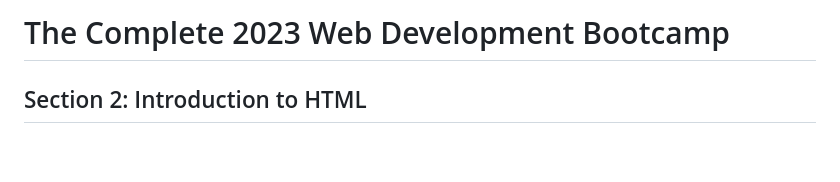
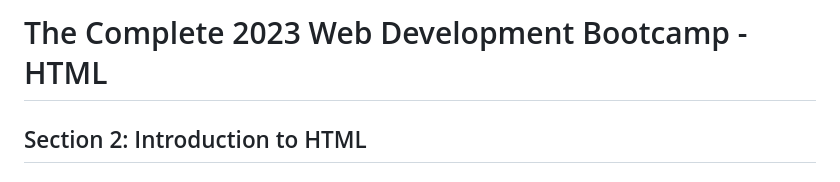
Before and after one commit to perfectsquare123/Learn_HTML, a Markdown page: 1. Notes - HTML.md, the part around the change. Rendered like a GitHub page; blank space fills up the shorter version.

```diff
--- a/Notes.md
+++ b/1. Notes - HTML.md
@@ -1,4 +1,4 @@
-# The Complete 2023 Web Development Bootcamp
+# The Complete 2023 Web Development Bootcamp - HTML
 
 ## Section 2: Introduction to HTML
 
```
Also changed, not shown: 2. Notes - CSS.md (added, +95 -0 lines).
